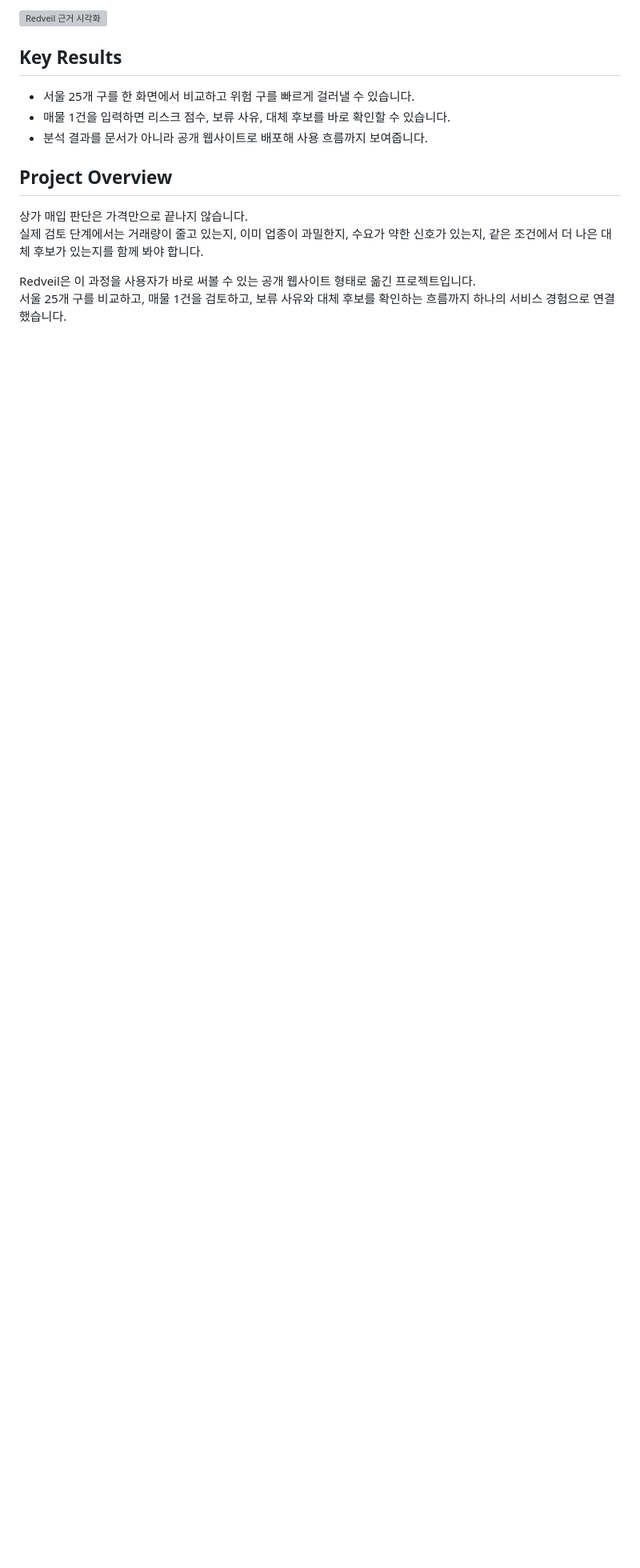
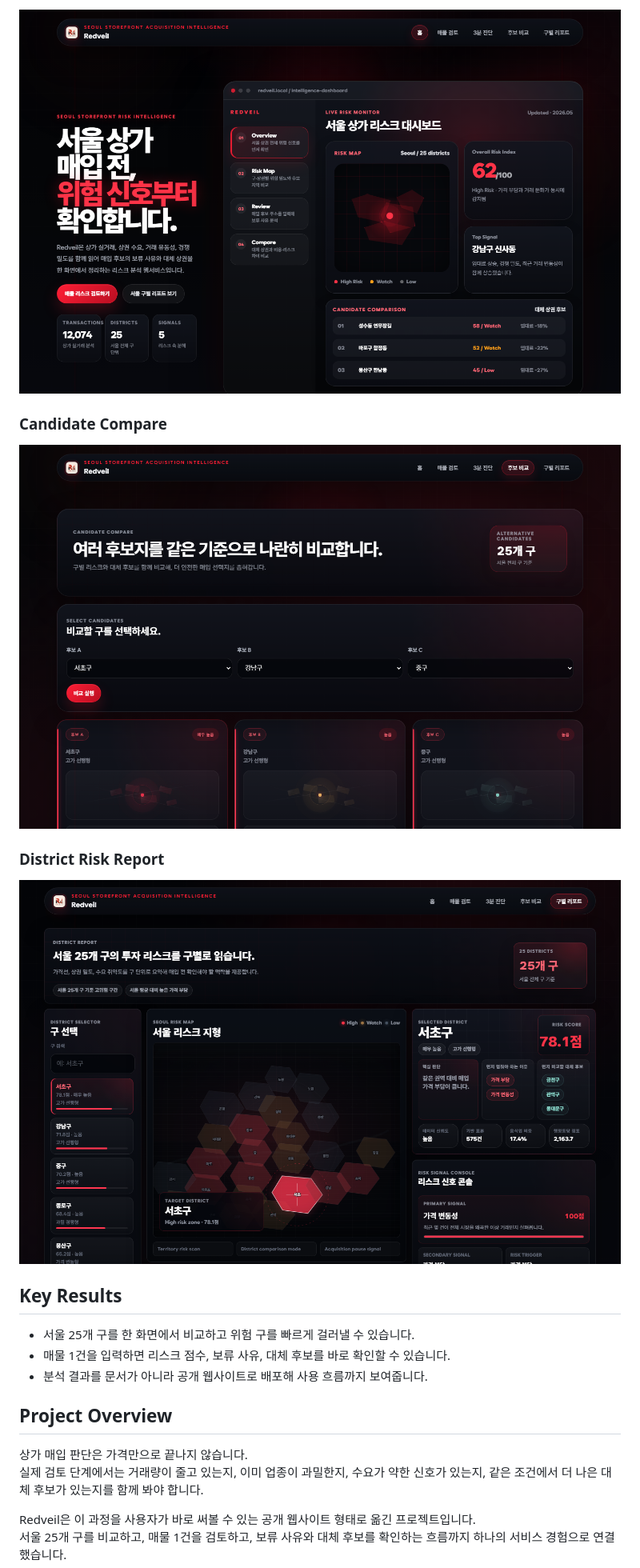
Before and after one commit to dffxonnb-cyber/Seoul-Storefront-Redveil, a Markdown page: README.md, the part around one of its changes. Shown at 80% size. GitHub-like rendering; blank space fills up the shorter version; grey boxes are pictures that could not be loaded.

Commit message:
Enhance README with Redveil sections and images
Added sections for Redveil Overview, Candidate Compare, and District Risk Report with corresponding images.

```diff
--- a/README.md
+++ b/README.md
@@ -78,5 +78,13 @@ python scripts/check_public_site.py
 
-![Redveil 근거 시각화](./dashboard/README_EVIDENCE.svg)
+![Redveil Home](docs/images/redveil-home.png)
+
+### Candidate Compare
+
+![Candidate Compare](docs/images/redveil-compare.png)
+
+### District Risk Report
+
+![District Report](docs/images/redveil-districts.png)
 
 ## Key Results
 
```
Also changed, not shown: other parts of README.md (+1 -1 lines).
